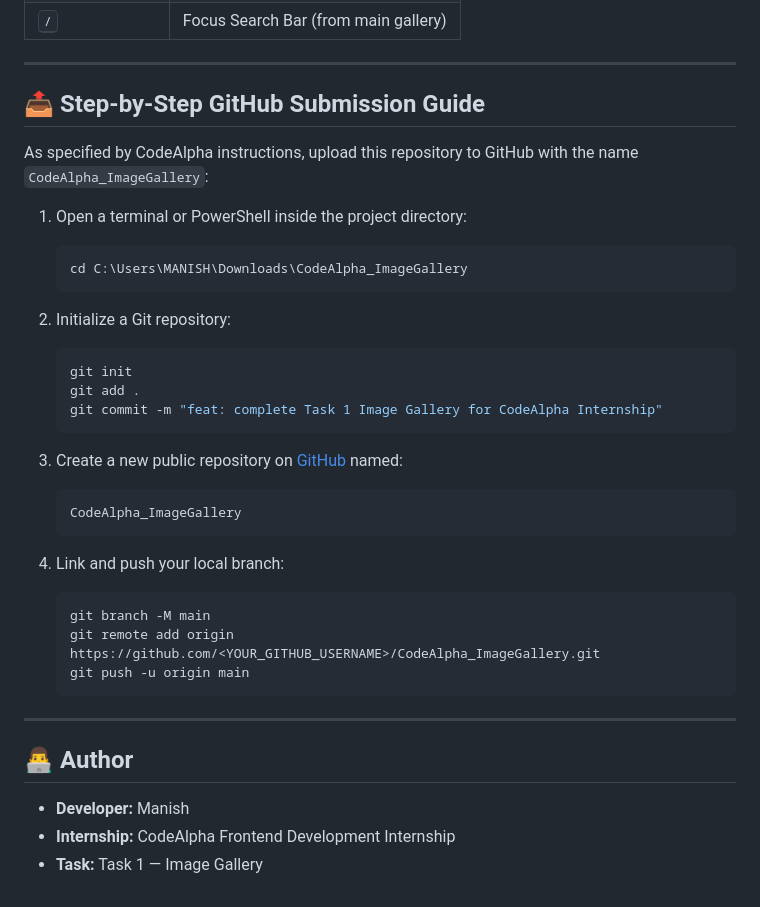
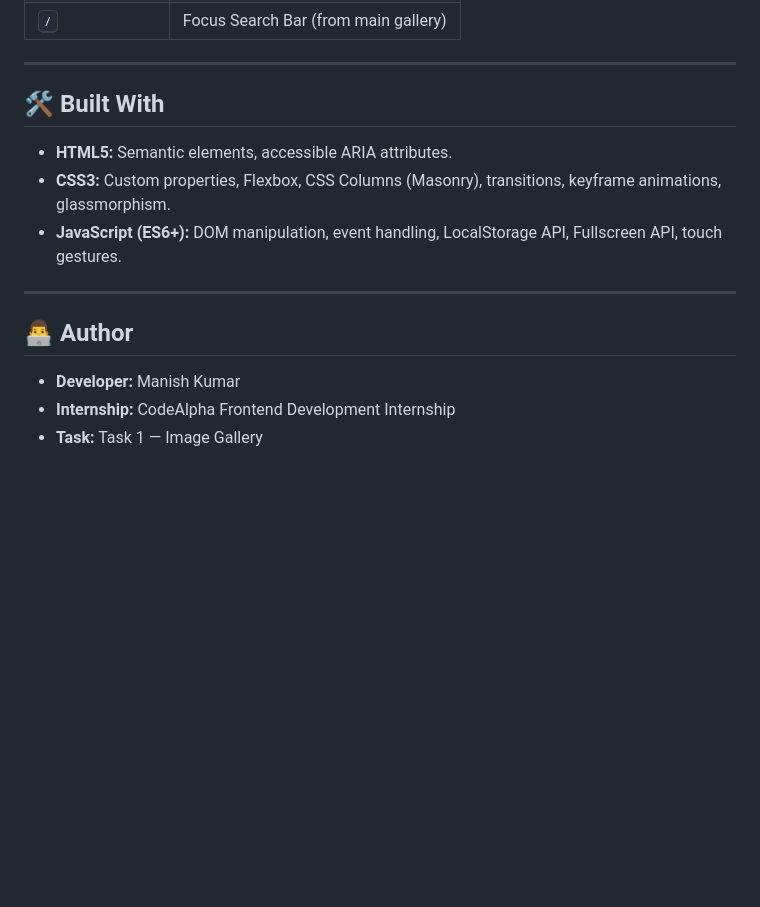
Before and after one commit to manish-341/CodeAlpha_ImageGallery, a Markdown page: README.md, the part around one of its changes. Rendered like a GitHub page; blank space fills up the shorter version.

````diff
--- a/README.md
+++ b/README.md
@@ -68,37 +72,15 @@ You don't need any complex build tools or npm dependencies! It is built with zer
 
 ---
 
-## 📤 Step-by-Step GitHub Submission Guide
+## 🛠️ Built With
 
-As specified by CodeAlpha instructions, upload this repository to GitHub with the name `CodeAlpha_ImageGallery`:
-
-1. Open a terminal or PowerShell inside the project directory:
-   ```bash
-   cd C:\Users\MANISH\Downloads\CodeAlpha_ImageGallery
-   ```
-
-2. Initialize a Git repository:
-   ```bash
-   git init
-   git add .
-   git commit -m "feat: complete Task 1 Image Gallery for CodeAlpha Internship"
-   ```
-
-3. Create a new public repository on [GitHub](https://github.com/new) named:
-   ```
-   CodeAlpha_ImageGallery
-   ```
-
-4. Link and push your local branch:
-   ```bash
-   git branch -M main
-   git remote add origin https://github.com/<YOUR_GITHUB_USERNAME>/CodeAlpha_ImageGallery.git
-   git push -u origin main
-   ```
+- **HTML5:** Semantic elements, accessible ARIA attributes.
+- **CSS3:** Custom properties, Flexbox, CSS Columns (Masonry), transitions, keyframe animations, glassmorphism.
+- **JavaScript (ES6+):** DOM manipulation, event handling, LocalStorage API, Fullscreen API, touch gestures.
 
 ---
 
 ## 👨‍💻 Author
-- **Developer:** Manish
+- **Developer:** Manish Kumar
 - **Internship:** CodeAlpha Frontend Development Internship
 - **Task:** Task 1 — Image Gallery
````
Also changed, not shown: other parts of README.md (+32 -28 lines).
